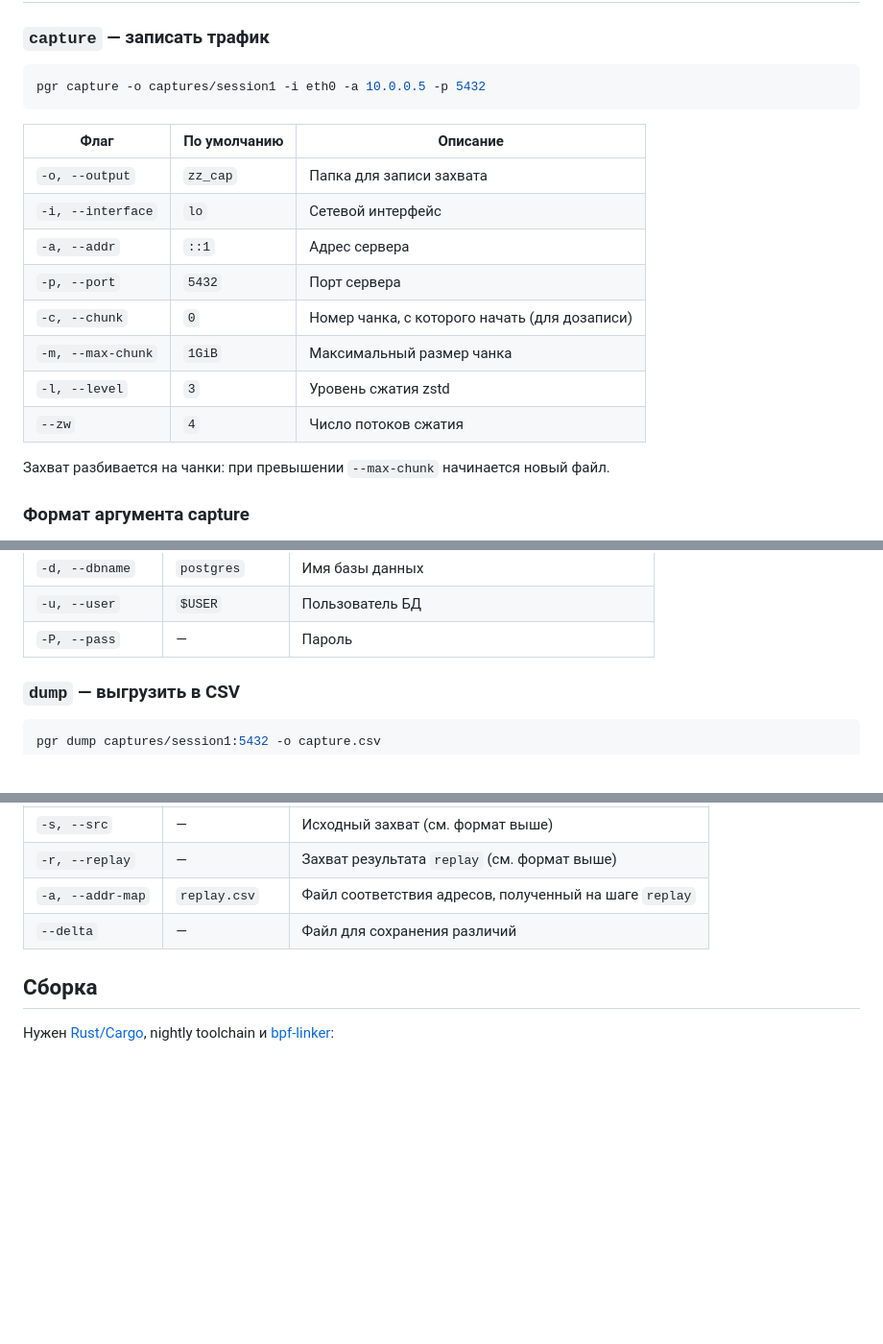
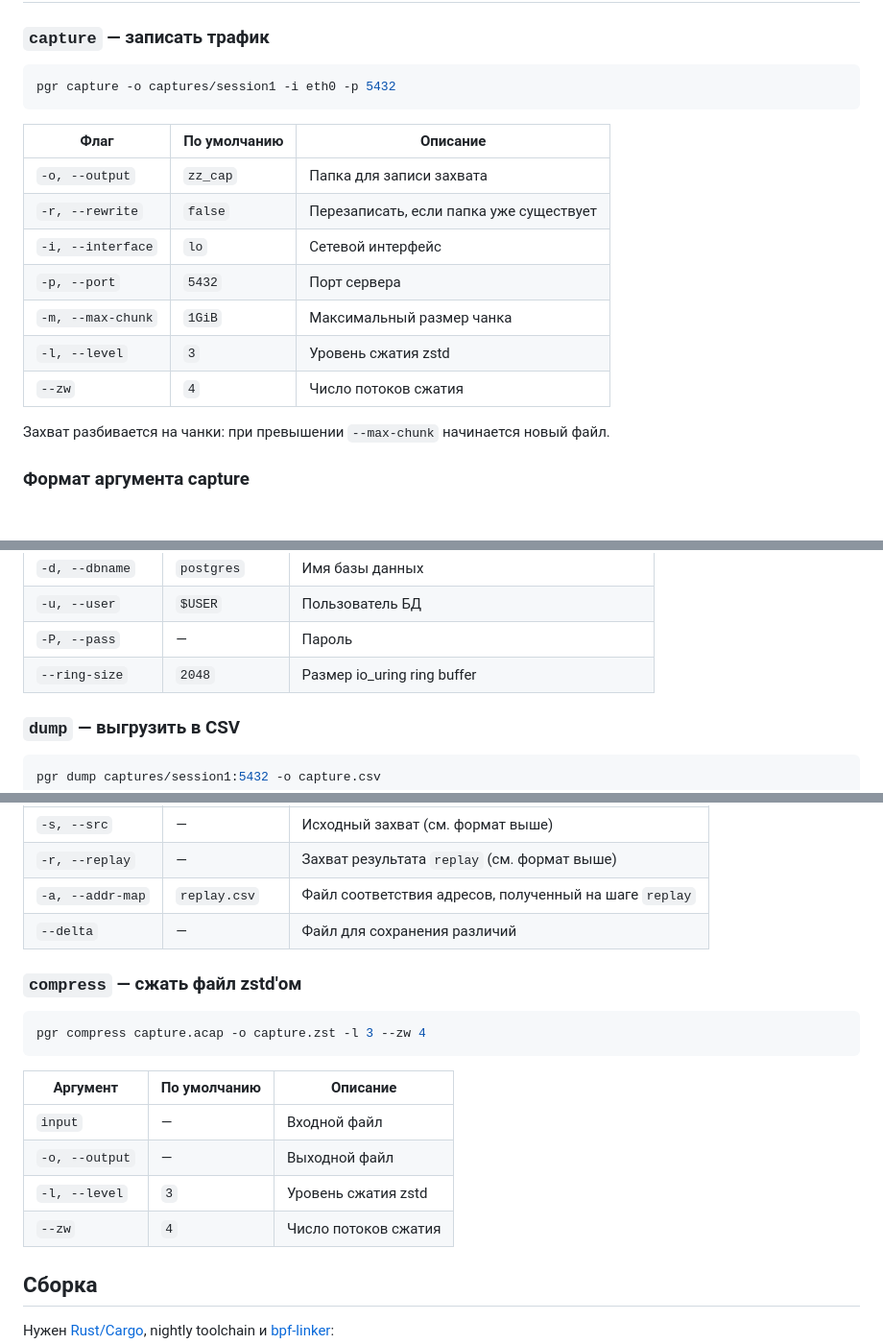
Before and after one commit to ivymerfe/pgr, a Markdown page: readme.md, 3 parts joined by grey strips. Shown at 96% size. GitHub-like rendering; blank space fills up the shorter version.

````diff
--- a/readme.md
+++ b/readme.md
@@ -17,19 +17,18 @@
 ### `capture` — записать трафик
 
 ```bash
-pgr capture -o captures/session1 -i eth0 -a 10.0.0.5 -p 5432
+pgr capture -o captures/session1 -i eth0 -p 5432
 ```
 
-| Флаг              | По умолчанию | Описание                                      |
-| ----------------- | ------------ | --------------------------------------------- |
-| `-o, --output`    | `zz_cap`     | Папка для записи захвата                      |
-| `-i, --interface` | `lo`         | Сетевой интерфейс                             |
-| `-a, --addr`      | `::1`        | Адрес сервера                                 |
-| `-p, --port`      | `5432`       | Порт сервера                                  |
-| `-c, --chunk`     | `0`          | Номер чанка, с которого начать (для дозаписи) |
-| `-m, --max-chunk` | `1GiB`       | Максимальный размер чанка                     |
-| `-l, --level`     | `3`          | Уровень сжатия zstd                           |
-| `--zw`            | `4`          | Число потоков сжатия                          |
+| Флаг              | По умолчанию | Описание                                |
+| ----------------- | ------------ | --------------------------------------- |
+| `-o, --output`    | `zz_cap`     | Папка для записи захвата                |
+| `-r, --rewrite`   | `false`      | Перезаписать, если папка уже существует |
+| `-i, --interface` | `lo`         | Сетевой интерфейс                       |
+| `-p, --port`      | `5432`       | Порт сервера                            |
+| `-m, --max-chunk` | `1GiB`       | Максимальный размер чанка               |
+| `-l, --level`     | `3`          | Уровень сжатия zstd                     |
+| `--zw`            | `4`          | Число потоков сжатия                    |
 
 Захват разбивается на чанки: при превышении `--max-chunk` начинается новый файл.
 
@@ -58,6 +57,7 @@ pgr replay captures/session1@2m+5m -h 127.0.0.1 -p 5433 -d mydb -u postgres
 | `-d, --dbname`   | `postgres`   | Имя базы данных                                 |
 | `-u, --user`     | `$USER`      | Пользователь БД                                 |
 | `-P, --pass`     | —            | Пароль                                          |
+| `--ring-size`    | `2048`       | Размер io_uring ring buffer                     |
 
 ### `dump` — выгрузить в CSV
 
@@ -83,6 +83,19 @@ pgr compare -s captures/session1 -r captures/session2 --addr-map replay.csv --de
 | `-a, --addr-map` | `replay.csv` | Файл соответствия адресов, полученный на шаге `replay` |
 | `--delta`        | —            | Файл для сохранения различий                           |
 
+### `compress` — сжать файл zstd'ом
+
+```bash
+pgr compress capture.acap -o capture.zst -l 3 --zw 4
+```
+
+| Аргумент       | По умолчанию | Описание             |
+| -------------- | ------------ | -------------------- |
+| `input`        | —            | Входной файл         |
+| `-o, --output` | —            | Выходной файл        |
+| `-l, --level`  | `3`          | Уровень сжатия zstd  |
+| `--zw`         | `4`          | Число потоков сжатия |
+
 ## Сборка
 
 Нужен [Rust/Cargo](https://www.rust-lang.org/tools/install), nightly toolchain и [bpf-linker](https://github.com/aya-rs/bpf-linker):
````
